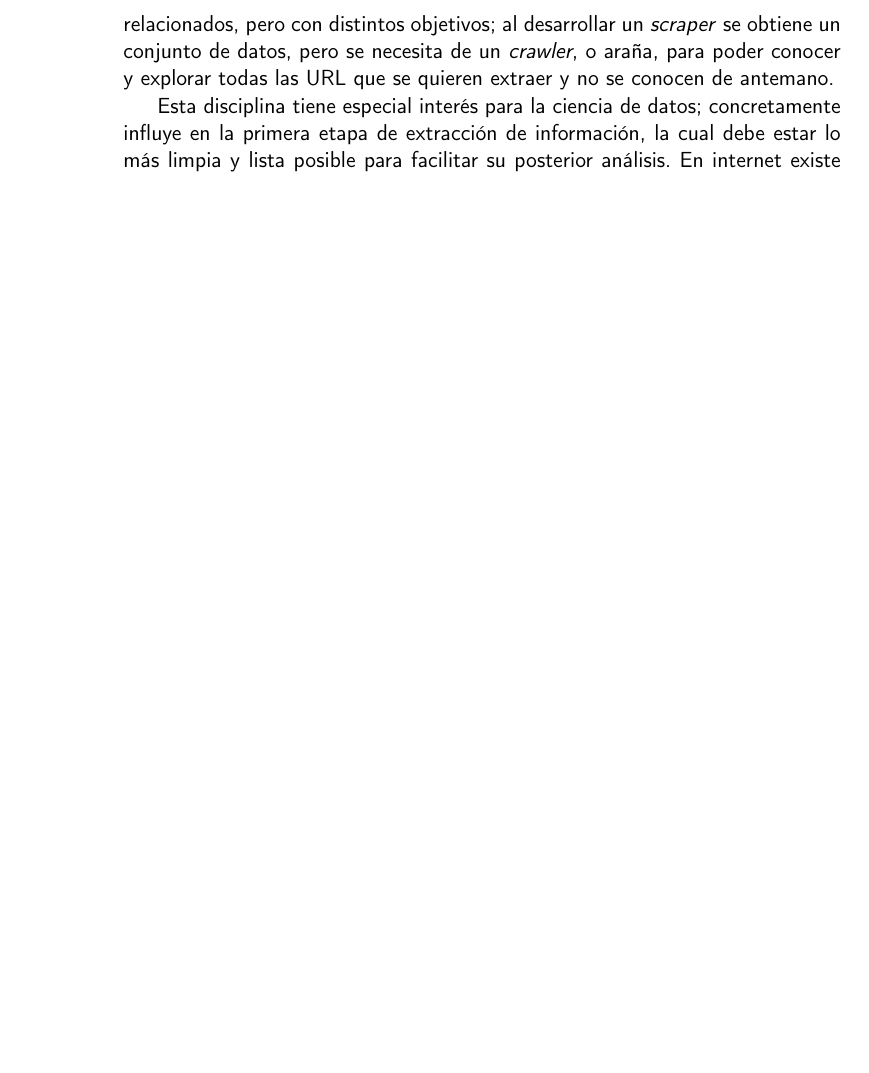
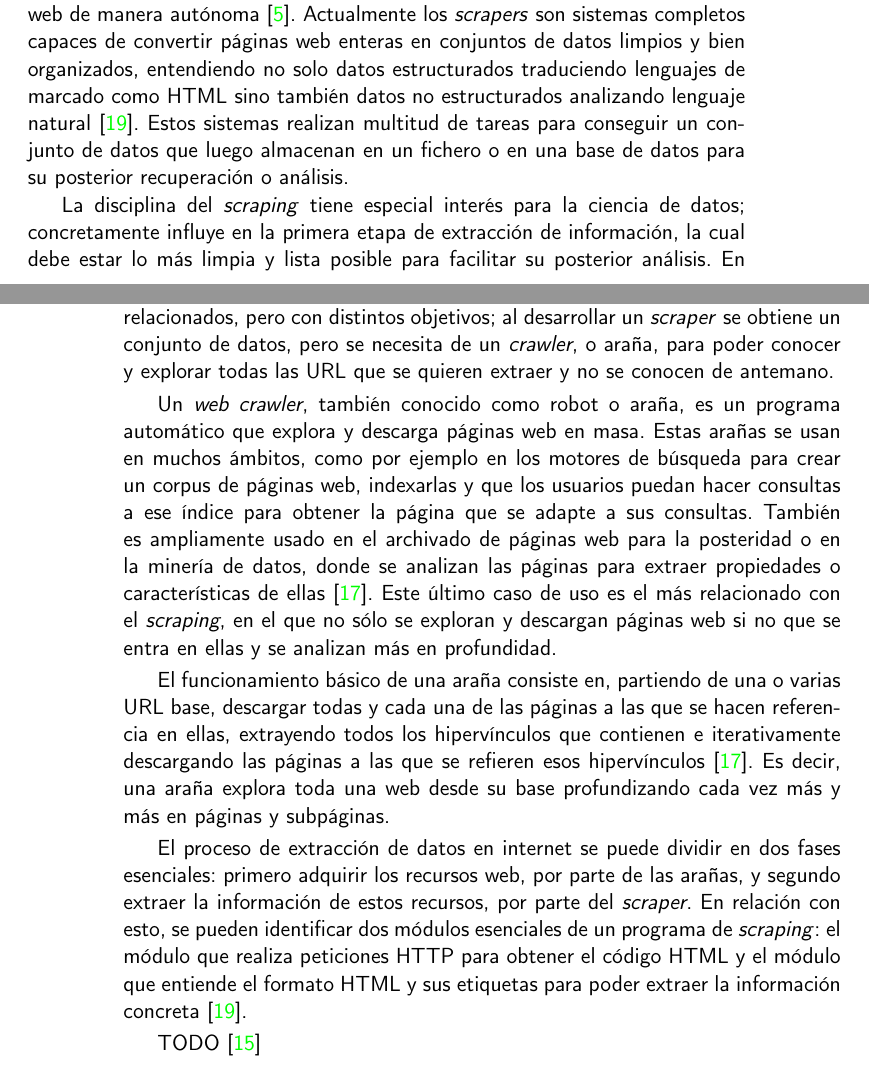
Before and after one commit to jlgallego99/TropesToGo, a LaTeX book (doc/proyecto.tex, which reads doc/secciones/03_estado_del_arte.tex): part of page 24 of 48 before the commit and two parts of pages 23 and 24 of 48 after it, the two joined at a grey line, cut at the place of the change, the shorter picture padded with empty space. Compiled offline with pdfLaTeX.

Commit message:
:memo: Crawling y proceso de scraping #5

```diff
--- a/doc/secciones/03_estado_del_arte.tex
+++ b/doc/secciones/03_estado_del_arte.tex
@@ -19,4 +19,9 @@ relacionados que tienen también como objetivo extraer la información de
 \subsection{Scraping}
 El \textit{web scraping}, o extracción de datos web, se define como la
 construcción de agentes que sean capaz de descargar, entender y organizar los
-datos de una web de manera autónoma \cite{apress2018scraping}.
+datos de una web de manera autónoma \cite{apress2018scraping}. Actualmente los \textit{scrapers} son sistemas completos capaces de convertir páginas web enteras en conjuntos de datos limpios y bien organizados, entendiendo no solo datos estructurados traduciendo lenguajes de marcado como HTML sino también datos no estructurados analizando lenguaje natural \cite{zhao2017web}. Estos sistemas realizan multitud de tareas para conseguir un conjunto de datos que luego almacenan en un fichero o en una base de datos para su posterior recuperación o análisis.
+
+La disciplina del \textit{scraping} tiene especial interés para la ciencia de
+datos; concretamente influye en la primera etapa de extracción de información,
+la cual debe estar lo más limpia y lista posible para facilitar su posterior
+análisis. En internet existe una gran cantidad de información no estructurada
@@ -35,7 +46,13 @@ objetivos; al desarrollar un \textit{scraper} se obtiene un conjunto de datos,
 pero se necesita de un \textit{crawler}, o araña, para poder conocer y explorar
 todas las URL que se quieren extraer y no se conocen de antemano.
 
-Esta disciplina tiene especial interés para la ciencia de datos; concretamente
-influye en la primera etapa de extracción de información, la cual debe estar lo
-más limpia y lista posible para facilitar su posterior análisis. En internet
-existe una gran cantidad de información no estructurada que, si bien un usuario
+Un \textit{web crawler}, también conocido como robot o araña, es un programa
+automático que explora y descarga páginas web en masa. Estas arañas se usan en
+muchos ámbitos, como por ejemplo en los motores de búsqueda para crear un corpus
+de páginas web, indexarlas y que los usuarios puedan hacer consultas a ese
+índice para obtener la página que se adapte a sus consultas. También es
+ampliamente usado en el archivado de páginas web para la posteridad o en la
+minería de datos, donde se analizan las páginas para extraer propiedades o
+características de ellas \cite{olston2010web}. Este último caso de uso es el más
+relacionado con el \textit{scraping}, en el que no sólo se exploran y descargan
+páginas web si no que se entra en ellas y se analizan más en profundidad.
@@ -48,5 +59,14 @@ para resolver estos problemas \cite{apress2018scraping}.
 
-\cite{scraperworld, zhao2017web, olston2010web}
+El funcionamiento básico de una araña consiste en, partiendo de una o varias URL
+base, descargar todas y cada una de las páginas a las que se hacen referencia en
+ellas, extrayendo todos los hipervínculos que contienen e iterativamente
+descargando las páginas a las que se refieren esos hipervínculos
+\cite{olston2010web}. Es decir, una araña explora toda una web desde su base
+profundizando cada vez más y más en páginas y subpáginas.
+
+El proceso de extracción de datos en internet se puede dividir en dos fases esenciales: primero adquirir los recursos web, por parte de las arañas, y segundo extraer la información de estos recursos, por parte del \textit{scraper}. En relación con esto, se pueden identificar dos módulos esenciales de un programa de \textit{scraping}: el módulo que realiza peticiones HTTP para obtener el código HTML y el módulo que entiende el formato HTML y sus etiquetas para poder extraer la información concreta \cite{zhao2017web}.
+
+TODO \cite{scraperworld}
 
 \subsection{Formatos de representación de datos}
 Tabla comparativa
```
Also changed, not shown: doc/secciones/03_estado_del_arte.tex (12 more changed lines).
